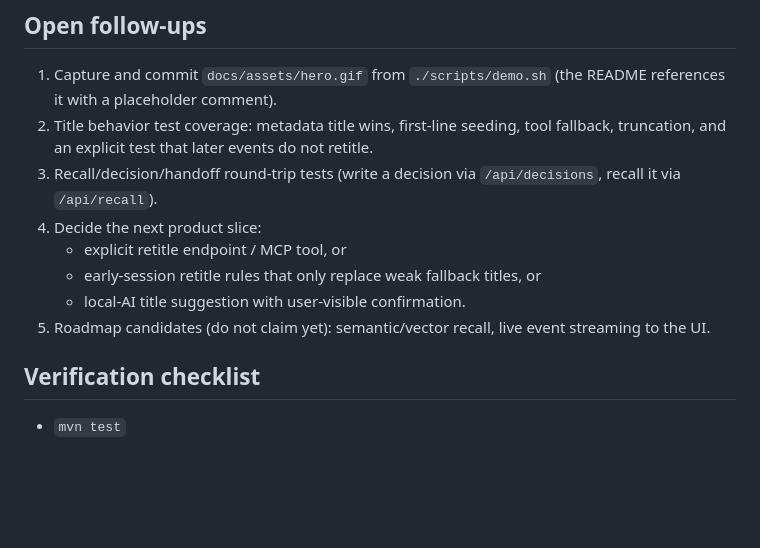
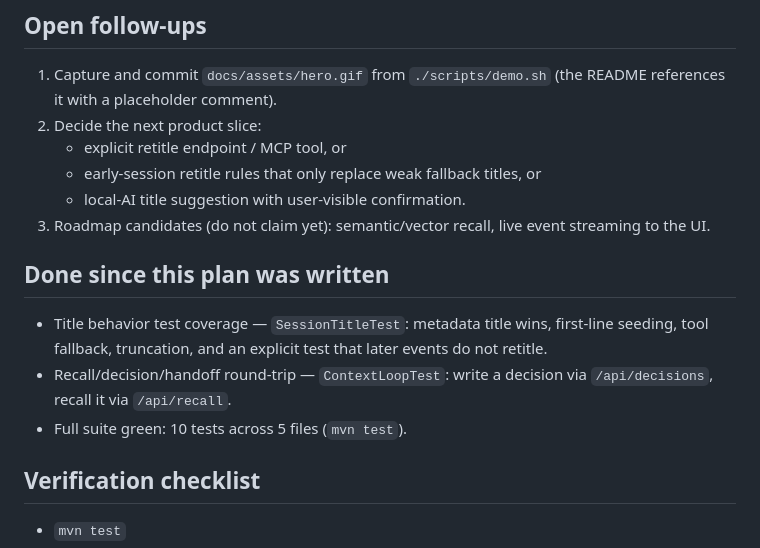
Before and after one commit to nathanmauro/black-box, a Markdown page: PLAN.md, the part around the change. GitHub-like rendering; blank space fills up the shorter version.

Commit message:
Mark title + recall test coverage done in PLAN

```diff
--- a/PLAN.md
+++ b/PLAN.md
@@ -43,13 +43,17 @@ The signature moment: an agent calls `recallContext` and a structured `Decision`
 ## Open follow-ups
 
 1. Capture and commit `docs/assets/hero.gif` from `./scripts/demo.sh` (the README references it with a placeholder comment).
-2. Title behavior test coverage: metadata title wins, first-line seeding, tool fallback, truncation, and an explicit test that later events do not retitle.
-3. Recall/decision/handoff round-trip tests (write a decision via `/api/decisions`, recall it via `/api/recall`).
-4. Decide the next product slice:
+2. Decide the next product slice:
    - explicit retitle endpoint / MCP tool, or
    - early-session retitle rules that only replace weak fallback titles, or
    - local-AI title suggestion with user-visible confirmation.
-5. Roadmap candidates (do not claim yet): semantic/vector recall, live event streaming to the UI.
+3. Roadmap candidates (do not claim yet): semantic/vector recall, live event streaming to the UI.
+
+## Done since this plan was written
+
+- Title behavior test coverage — `SessionTitleTest`: metadata title wins, first-line seeding, tool fallback, truncation, and an explicit test that later events do not retitle.
+- Recall/decision/handoff round-trip — `ContextLoopTest`: write a decision via `/api/decisions`, recall it via `/api/recall`.
+- Full suite green: 10 tests across 5 files (`mvn test`).
 
 ## Verification checklist
 
```
